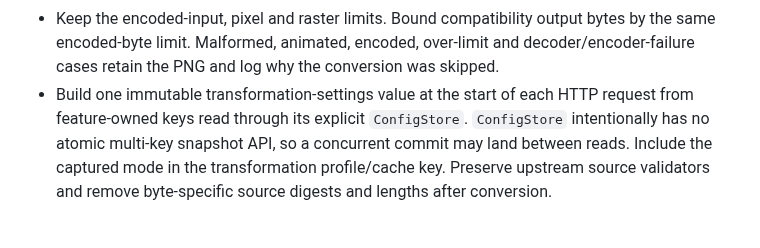
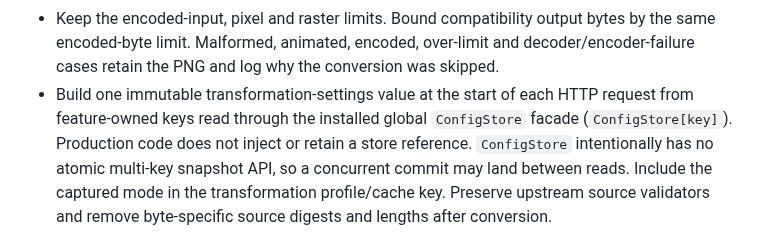
Before and after one commit to skasti/yame, a Markdown page: docs/adrs/0005-png-legacy-compatibility.md, the part around the change. Drawn GitHub-style.

Commit message:
Align PNG compatibility ADR with global ConfigStore access

```diff
--- a/docs/adrs/0005-png-legacy-compatibility.md
+++ b/docs/adrs/0005-png-legacy-compatibility.md
@@ -36,7 +36,7 @@ bounded processing and the established default behavior.
   over-limit and decoder/encoder-failure cases retain the PNG and log why the
   conversion was skipped.
 - Build one immutable transformation-settings value at the start of each HTTP
-  request from feature-owned keys read through its explicit `ConfigStore`.
+  request from feature-owned keys read through the installed global `ConfigStore` facade (`ConfigStore[key]`). Production code does not inject or retain a store reference.
   `ConfigStore` intentionally has no atomic multi-key snapshot API, so a
   concurrent commit may land between reads. Include the captured mode in the
   transformation profile/cache key. Preserve upstream source validators and
```
